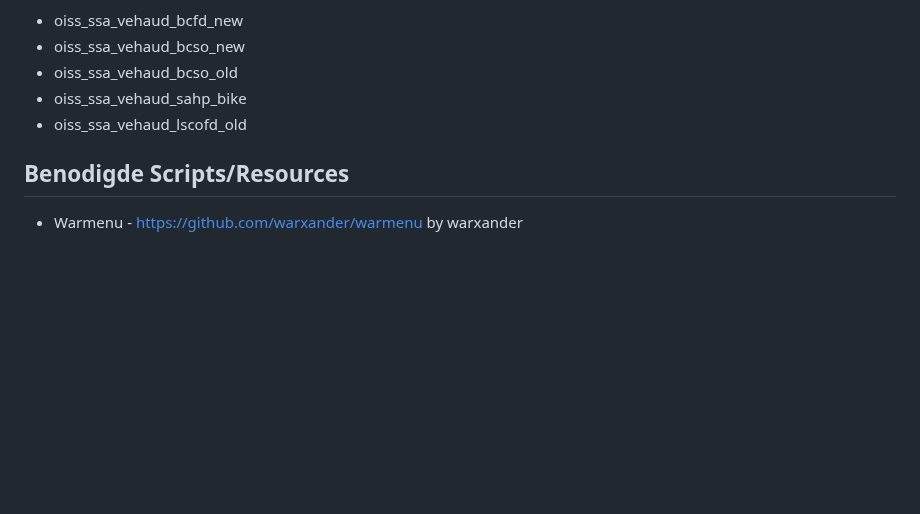
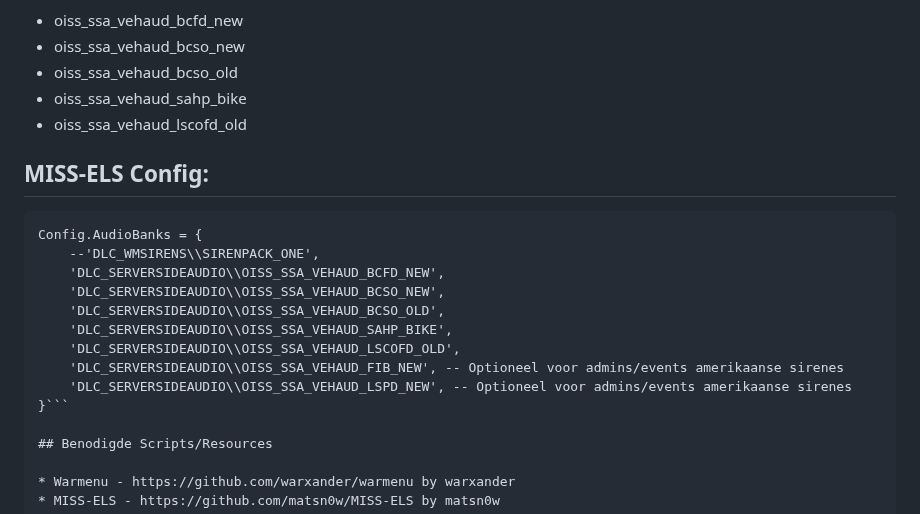
Before and after one commit to Lap76/NL-serversirens, a Markdown page: README.md, the part around one of its changes. Drawn GitHub-style; blank space fills up the shorter version.

Commit message:
Update README.md
Updated Readme

````diff
--- a/README.md
+++ b/README.md
@@ -6,6 +6,20 @@ Momenteel zijn de enige serverside audio's die nederlands zijn:
  * oiss_ssa_vehaud_bcso_old
  * oiss_ssa_vehaud_sahp_bike
  * oiss_ssa_vehaud_lscofd_old
+
+## MISS-ELS Config:
+
+```
+Config.AudioBanks = {
+    --'DLC_WMSIRENS\\SIRENPACK_ONE',
+    'DLC_SERVERSIDEAUDIO\\OISS_SSA_VEHAUD_BCFD_NEW',
+    'DLC_SERVERSIDEAUDIO\\OISS_SSA_VEHAUD_BCSO_NEW',
+    'DLC_SERVERSIDEAUDIO\\OISS_SSA_VEHAUD_BCSO_OLD',
+    'DLC_SERVERSIDEAUDIO\\OISS_SSA_VEHAUD_SAHP_BIKE',
+    'DLC_SERVERSIDEAUDIO\\OISS_SSA_VEHAUD_LSCOFD_OLD',
+    'DLC_SERVERSIDEAUDIO\\OISS_SSA_VEHAUD_FIB_NEW', -- Optioneel voor admins/events amerikaanse sirenes
+    'DLC_SERVERSIDEAUDIO\\OISS_SSA_VEHAUD_LSPD_NEW', -- Optioneel voor admins/events amerikaanse sirenes
+}```
 
 ## Benodigde Scripts/Resources
 
````
Also changed, not shown: other parts of README.md (+11 -0 lines).
